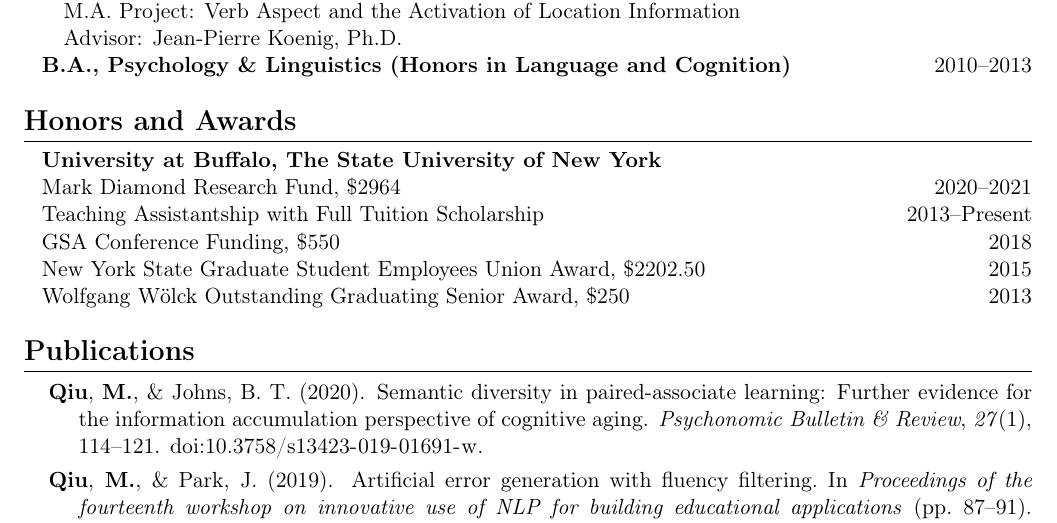
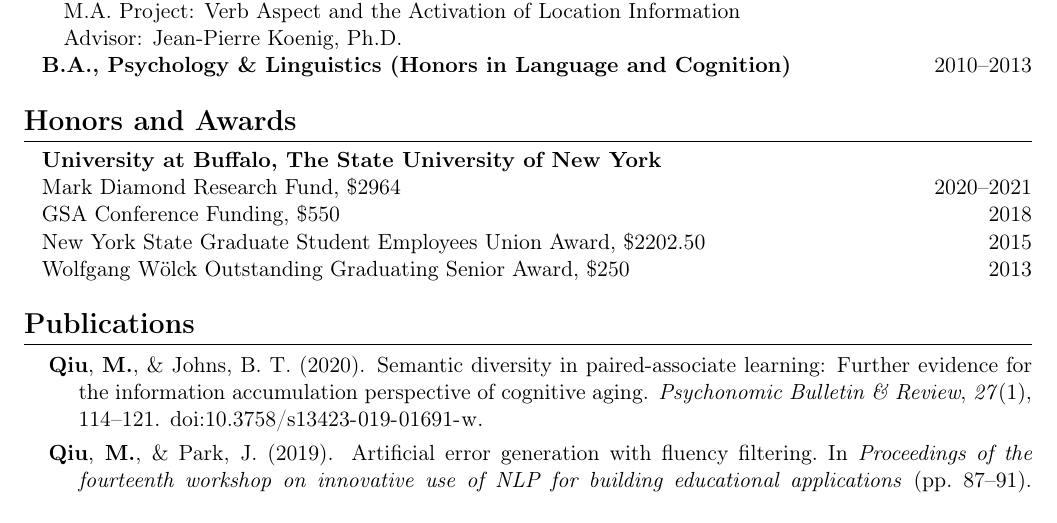
Before and after one commit to mengyangq/mengyangq.github.io, a LaTeX CV (cv/mengyang_cv.tex): part of page 1 of 2, cut so that both start at the same text. The pictures show the PDF file cv/mengyang_cv.pdf that the author committed with the source.

Commit message:
Wed Dec 16 21:55:26 EST 2020

```diff
--- a/cv/mengyang_cv.tex
+++ b/cv/mengyang_cv.tex
@@ -58,8 +58,6 @@
 \textbf{University at Buffalo, The State University of New York}
 
 Mark Diamond Research Fund, \$2964 \hfill 2020--2021
-
-Teaching Assistantship with Full Tuition Scholarship \hfill 2013--Present
 
 GSA Conference Funding, \$550 \hfill 2018
 
```
Also changed, not shown: cv/mengyang_cv.pdf.
